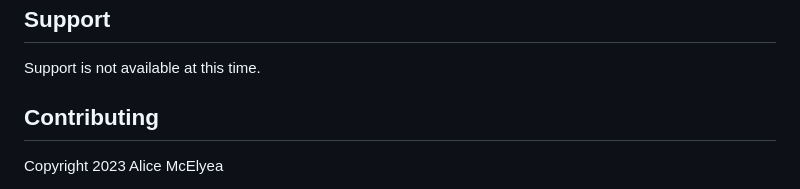
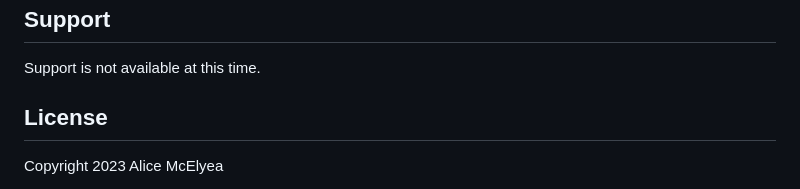
Before and after one commit to alicehmcelyea/pacman_exercise_MIT, a Markdown page: README.md, the part around the change. Drawn GitHub-style.

```diff
--- a/README.md
+++ b/README.md
@@ -25,7 +25,7 @@ Add different environments: You could add different environments that change the
 
 Support is not available at this time.
 
-## Contributing
+## License
 
 Copyright 2023 Alice McElyea
 
```
